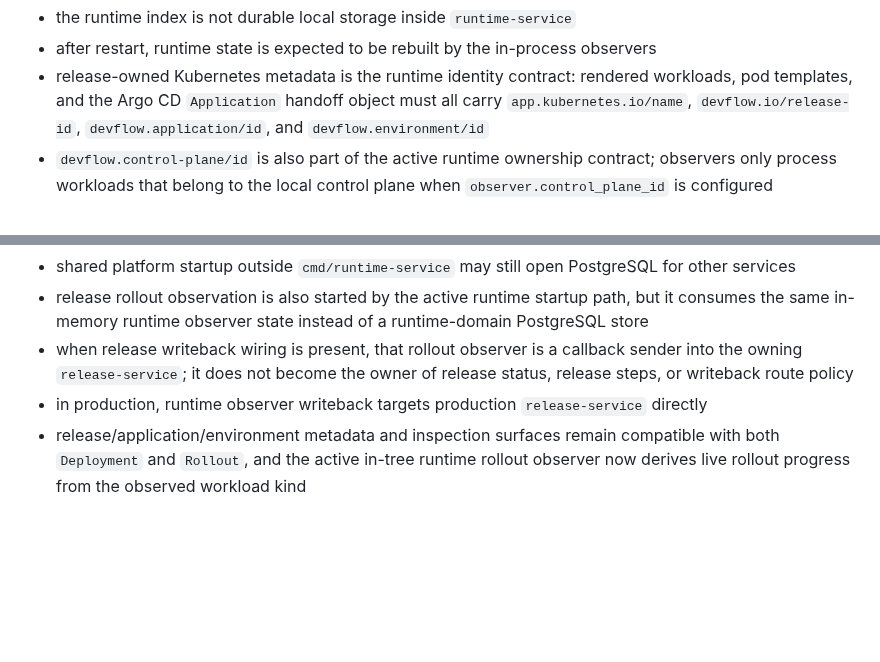
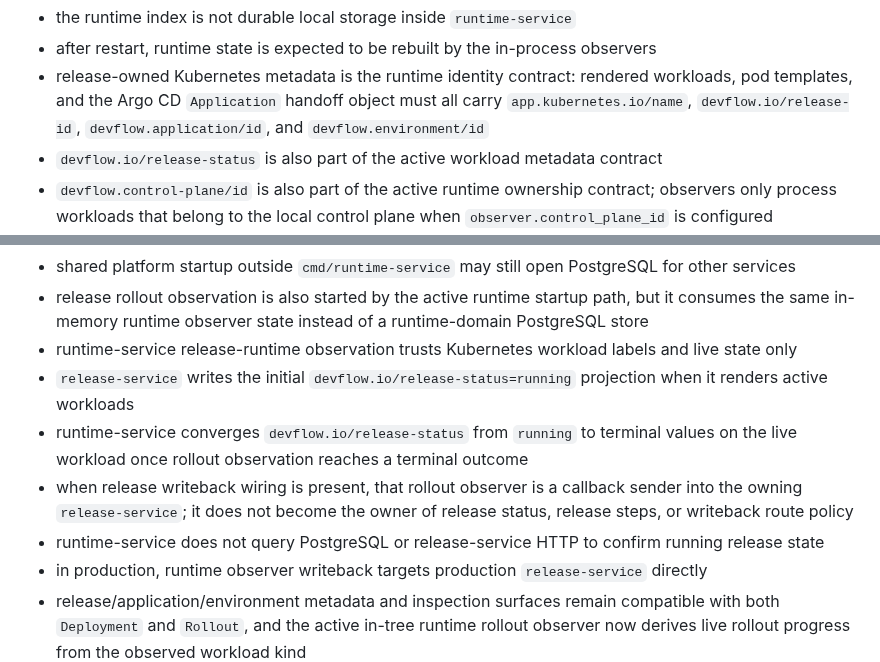
Before and after one commit to bsonger/devflow-service, a Markdown page: docs/services/runtime-service.md, 2 parts joined by grey strips. Rendered like a GitHub page; blank space fills up the shorter version.

```diff
--- a/docs/services/runtime-service.md
+++ b/docs/services/runtime-service.md
@@ -106,6 +106,7 @@
 - the runtime index is not durable local storage inside `runtime-service`
 - after restart, runtime state is expected to be rebuilt by the in-process observers
 - release-owned Kubernetes metadata is the runtime identity contract: rendered workloads, pod templates, and the Argo CD `Application` handoff object must all carry `app.kubernetes.io/name`, `devflow.io/release-id`, `devflow.application/id`, and `devflow.environment/id`
+- `devflow.io/release-status` is also part of the active workload metadata contract
 - `devflow.control-plane/id` is also part of the active runtime ownership contract; observers only process workloads that belong to the local control plane when `observer.control_plane_id` is configured
 - `observer.control_plane_id` must match the owning `release-service` value for the same control plane; mismatches look like stale writeback or missing release records
 - runtime-service consumes those labels as the authoritative release/application/environment lookup surface; it must not require annotations for identity recovery
@@ -113,7 +114,11 @@
 - runtime-service active/runtime-domain storage is PostgreSQL-free
 - shared platform startup outside `cmd/runtime-service` may still open PostgreSQL for other services
 - release rollout observation is also started by the active runtime startup path, but it consumes the same in-memory runtime observer state instead of a runtime-domain PostgreSQL store
+- runtime-service release-runtime observation trusts Kubernetes workload labels and live state only
+- `release-service` writes the initial `devflow.io/release-status=running` projection when it renders active workloads
+- runtime-service converges `devflow.io/release-status` from `running` to terminal values on the live workload once rollout observation reaches a terminal outcome
 - when release writeback wiring is present, that rollout observer is a callback sender into the owning `release-service`; it does not become the owner of release status, release steps, or writeback route policy
+- runtime-service does not query PostgreSQL or release-service HTTP to confirm running release state
 - in production, runtime observer writeback targets production `release-service` directly
 - release/application/environment metadata and inspection surfaces remain compatible with both `Deployment` and `Rollout`, and the active in-tree runtime rollout observer now derives live rollout progress from the observed workload kind
 - once `finalize_release` closes a release, runtime-side late callbacks must not rewrite top-level terminal truth or overwrite already-finalized callback-owned step details
```
Also changed, not shown: docs/system/current-service-extraction-reality.md (+2 -1 lines), docs/system/runtime-storage-model.md (+11 -0 lines).
